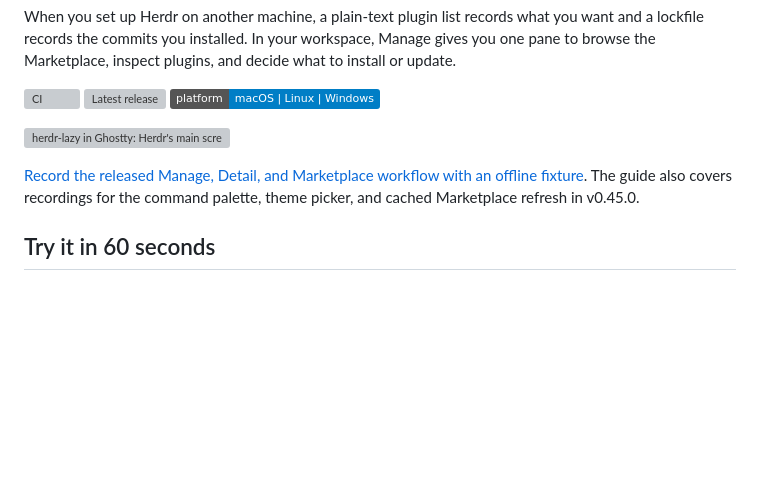
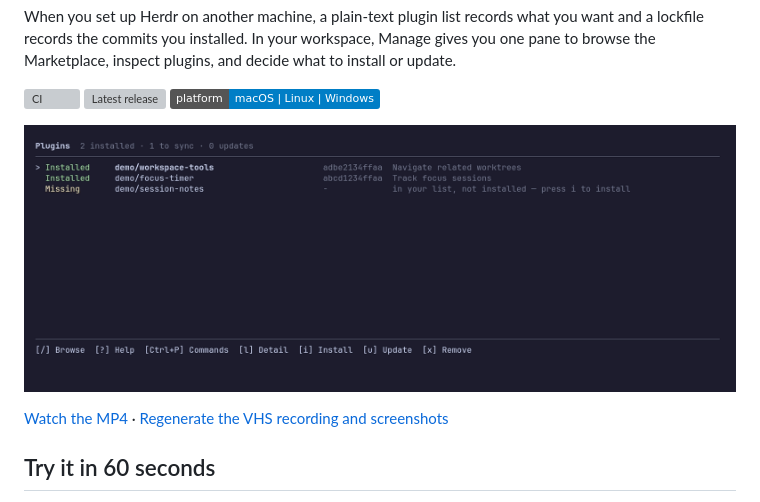
Before and after one commit to natori-hrj/herdr-lazy, a Markdown page: README.md, the part around the change. Rendered like a GitHub page; pictures changed too: docs/media/vhs/demo.gif (added); badges without logos; blank space fills up the shorter version; grey boxes are pictures that could not be loaded.

Commit message:
Record documentation media with pinned VHS

```diff
--- a/README.md
+++ b/README.md
@@ -14,11 +14,9 @@ pane to browse the Marketplace, inspect plugins, and decide what to install or u
 [![Latest release](https://img.shields.io/github/v/release/natori-hrj/herdr-lazy)](https://github.com/natori-hrj/herdr-lazy/releases/latest)
 ![Platforms: macOS, Linux, Windows](https://img.shields.io/badge/platform-macOS%20%7C%20Linux%20%7C%20Windows-informational)
 
-![herdr-lazy in Ghostty: Herdr's main screen, the manage pane, marketplace search, and adding a plugin](docs/demo.gif)
+![herdr-lazy v0.45.0 terminal demo showing Manage, details, command palette, Marketplace, and theme selection](docs/media/vhs/demo.gif)
 
-[Record the released Manage, Detail, and Marketplace workflow with an offline fixture](docs/demo.md).
-The guide also covers recordings for the command palette, theme picker,
-and cached Marketplace refresh in v0.45.0.
+[Watch the MP4](docs/media/vhs/demo.mp4) · [Regenerate the VHS recording and screenshots](docs/demo.md)
 
 ## Try it in 60 seconds
 
```
Also changed, not shown: docs/demo.md (+44 -62 lines), docs/release-v0.45.0.md (+10 -11 lines), docs/media/vhs/command-palette.png (added), docs/media/vhs/details.png (added), docs/media/vhs/manage.png (added), docs/media/vhs/marketplace.png (added), docs/media/vhs/theme-selection.png (added), 4 other files.
